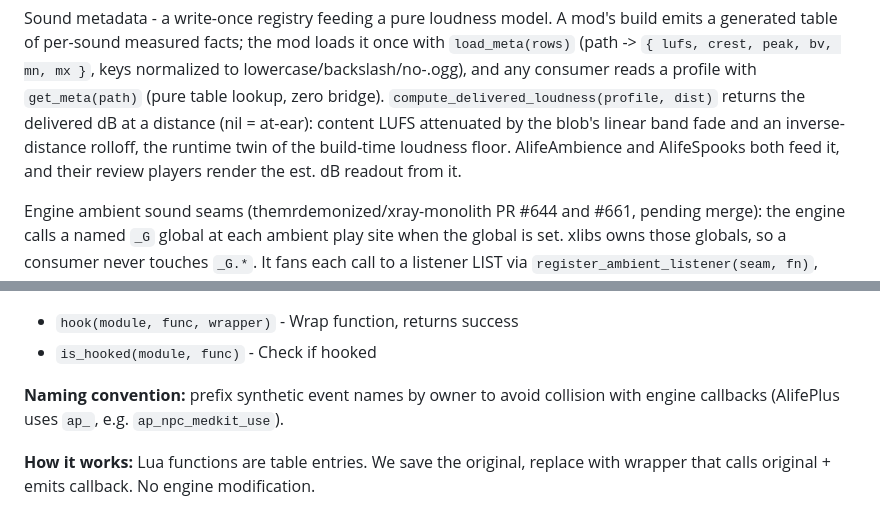
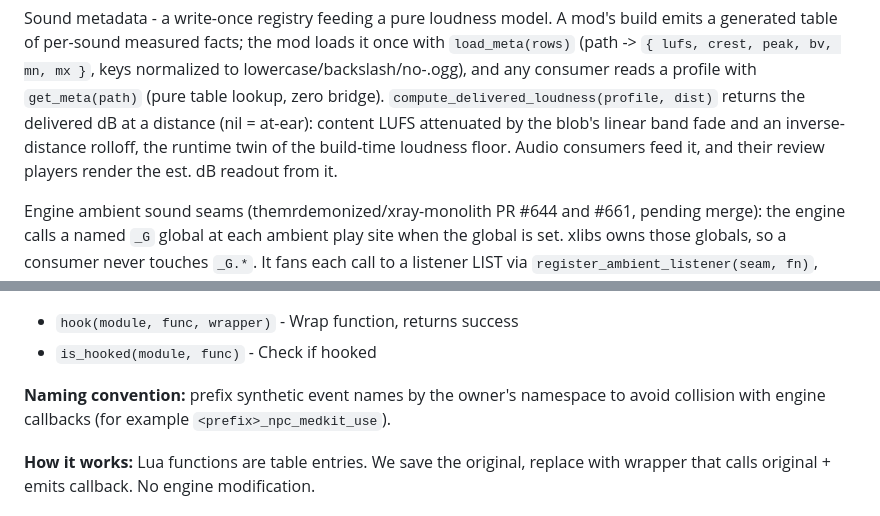
Before and after one commit to damiansirbu-stalker/xlibs, a Markdown page: doc/architecture.md, 2 parts joined by grey strips. GitHub-like rendering.

```diff
--- a/doc/architecture.md
+++ b/doc/architecture.md
@@ -487,7 +487,7 @@ per-sound measured facts; the mod loads it once with `load_meta(rows)` (path ->
 keys normalized to lowercase/backslash/no-.ogg), and any consumer reads a profile with `get_meta(path)` (pure
 table lookup, zero bridge). `compute_delivered_loudness(profile, dist)` returns the delivered dB at a distance
 (nil = at-ear): content LUFS attenuated by the blob's linear band fade and an inverse-distance rolloff, the
-runtime twin of the build-time loudness floor. AlifeAmbience and AlifeSpooks both feed it, and their review
+runtime twin of the build-time loudness floor. Audio consumers feed it, and their review
 players render the est. dB readout from it.
 
 Engine ambient sound seams (themrdemonized/xray-monolith PR #644 and #661, pending merge): the engine calls a named `_G` global at each ambient play site when the global is set.
@@ -627,7 +627,7 @@ end)
 - `hook(module, func, wrapper)` - Wrap function, returns success
 - `is_hooked(module, func)` - Check if hooked
 
-**Naming convention:** prefix synthetic event names by owner to avoid collision with engine callbacks (AlifePlus uses `ap_`, e.g. `ap_npc_medkit_use`).
+**Naming convention:** prefix synthetic event names by the owner's namespace to avoid collision with engine callbacks (for example `<prefix>_npc_medkit_use`).
 
 **How it works:** Lua functions are table entries. We save the original, replace with wrapper that calls original + emits callback. No engine modification.
 
```
Also changed, not shown: other parts of doc/architecture.md (+8 -8 lines).
